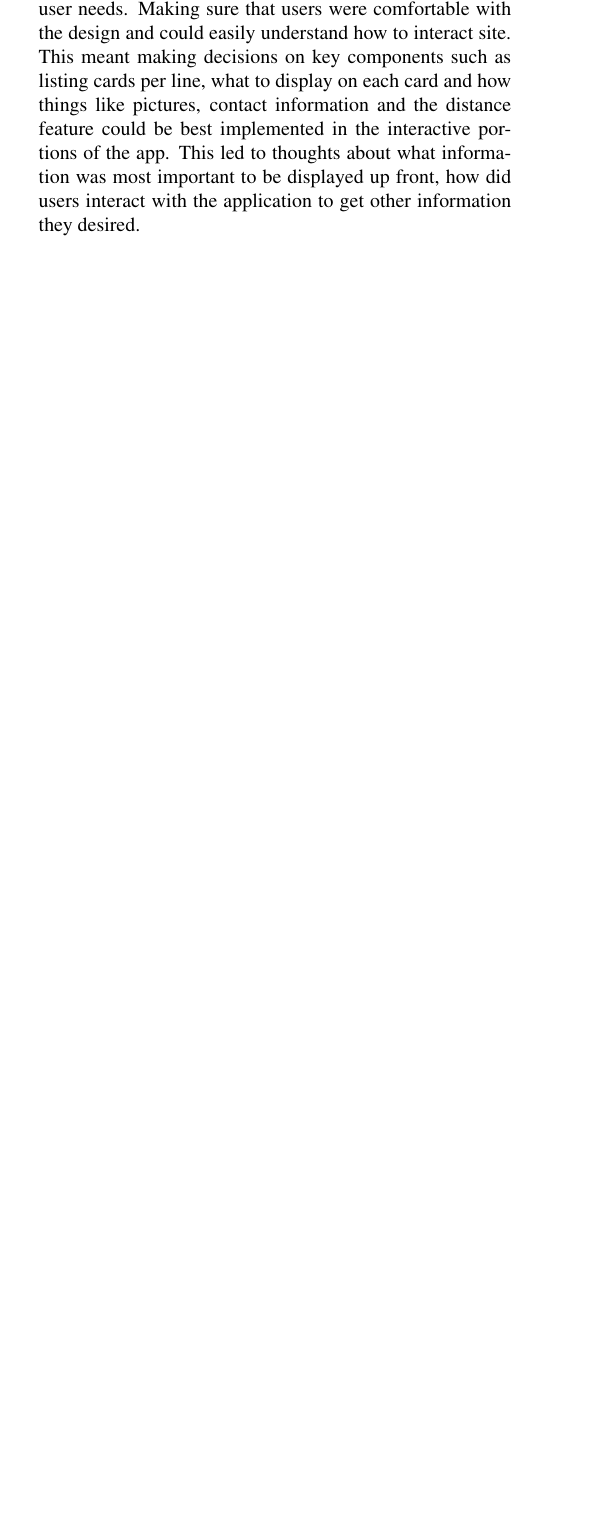
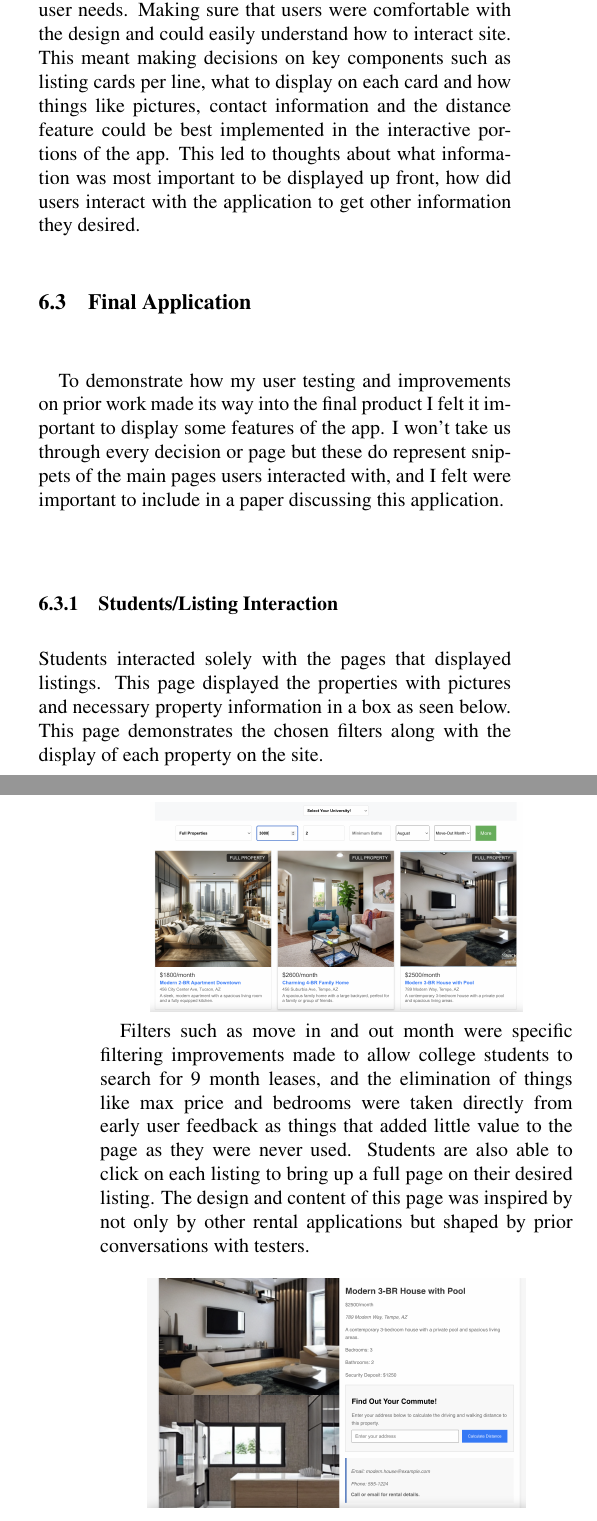
Before and after one commit to wiermanc/Uni-housing, a LaTeX document (Paper/CompsFinal.tex): part of one column of page 6 of 11 before the commit and two parts of the columns of pages 6 and 7 of 13 after it, the two joined at a grey line, cut so that both start at the same text, the shorter picture padded with empty space. Compiled offline with pdfLaTeX.

Commit message:
Update CompsFinal.tex
Post Drive Commit

```diff
--- a/Paper/CompsFinal.tex
+++ b/Paper/CompsFinal.tex
@@ -144,3 +145,14 @@ On the other side of the coin I needed to serve the needs of college students as
 \subsection{Web Application/User Testing}
 The development of the applications interface was an equally important portion of the project as understanding user needs. Making sure that users were comfortable with the design and could easily understand how to interact site. This meant making decisions on key components such as listing cards per line, what to display on each card and how things like pictures, contact information and the distance feature could be best implemented in the interactive portions of the app. This led to thoughts about what information was most important to be displayed up front, how did users interact with the application to get other information they desired.
 
+\subsection{Final Application}
+To demonstrate how my user testing and improvements on prior work made its way into the final product I felt it important to display some features of the app. I won't take us through every decision or page but these do represent snippets of the main pages users interacted with, and I felt were important to include in a paper discussing this application.
+
+\subsubsection{Students/Listing Interaction}
+Students interacted solely with the pages that displayed listings. This page displayed the properties with pictures and necessary property information in a box as seen below. This page demonstrates the chosen filters along with the display of each property on the site. \\
+
+\centerline{\includegraphics[scale=.15]{ListingPage.png}}
+
+Filters such as move in and out month were specific filtering improvements made to allow college students to search for 9 month leases, and the elimination of things like max price and bedrooms were taken directly from early user feedback as things that added little value to the page as they were never used. Students are also able to click on each listing to bring up a full page on their desired listing. The design and content of this page was inspired by not only by other rental applications but shaped by prior conversations with testers.  \\
+
+\centerline{\includegraphics[scale=.15]{ListingDetail.png}}
@@ -147,2 +167,6 @@ The development of the applications interface was an equally important portion o
+\centerline{\includegraphics[scale=.15]{Room by Room Listing.png}}
+
+These are just a few pictures of the Uni-Housing application, but many represented significant changes related to the goals of the project or received positive participant feedback in the final user testing rounds and are important to visualize to fully understand my ultimate evaluation of the project.
+
 \subsection{Final Results - Project Goals}
-To assess the effectiveness of my final product in meeting my project goals, I focused on conducting a final round of user testing and interviews to understand how the project connected with my stated goals. While I took an iterative approach in the creation of the application meaning it was evaluated at many steps in the development process, I felt evaluation the final product was the appropriate thing to assess in this paper. I conducted 3 interviews on the property owner/manager side and 8 on the renter side. I would have preferred to conduct more particularly on the owner side to have more input but I was limited by who I know who owns property in college markets on the owner side and by what students were willing to take time away from finals on the student side. Participants engaged with the platform and I instructed them to focus on the usability of the current front end interface rather than missing components that would make it a full scale application as my goals within the project were to develop an improved front end.
+To assess the effectiveness of my final product in meeting my project goals, I focused on conducting a final round of user testing and interviews to understand how the project connected with my stated priorities. While I took an iterative approach in the creation of the application meaning it was evaluated at many steps in the development process, I felt evaluation of the final product is the appropriate thing to assess for the completion of the project and this paper. In the final round I conducted 3 interviews on the property owner/manager side and 8 on the renter side. I would have preferred to conduct more particularly on the owner side to have more input but I was limited by who I know who owns property in college markets on the owner side and by what students were willing to take time away from finals on the student side. I maintained my prior testing and interview approach. Participants engaged with the platform and I instructed them to focus on the usability of the current front end interface rather than missing components that would make it a full scale application as my goals within the project were to develop an improved front end.
```
Also changed, not shown: Paper/CompsFinal.tex (24 more changed lines).
